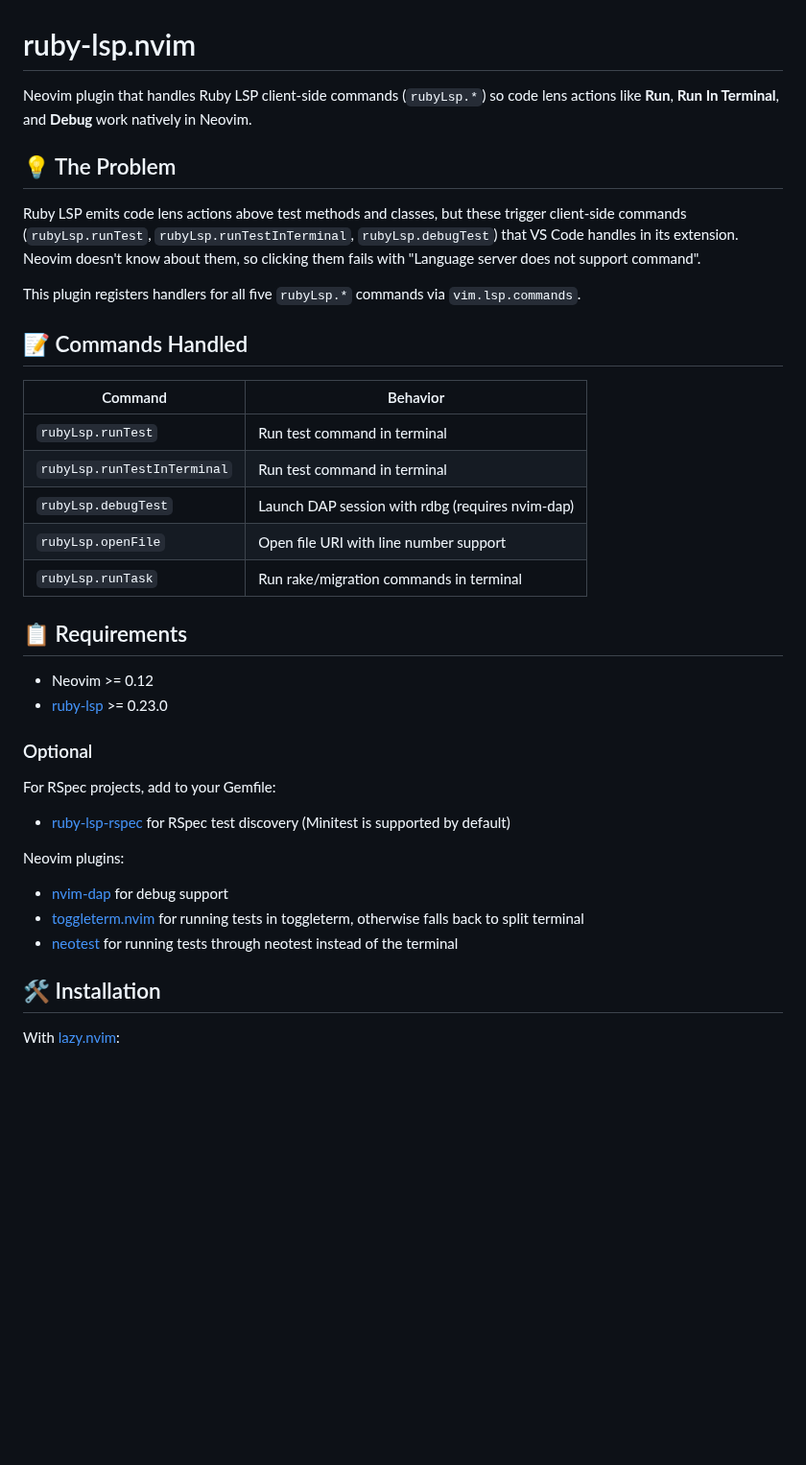
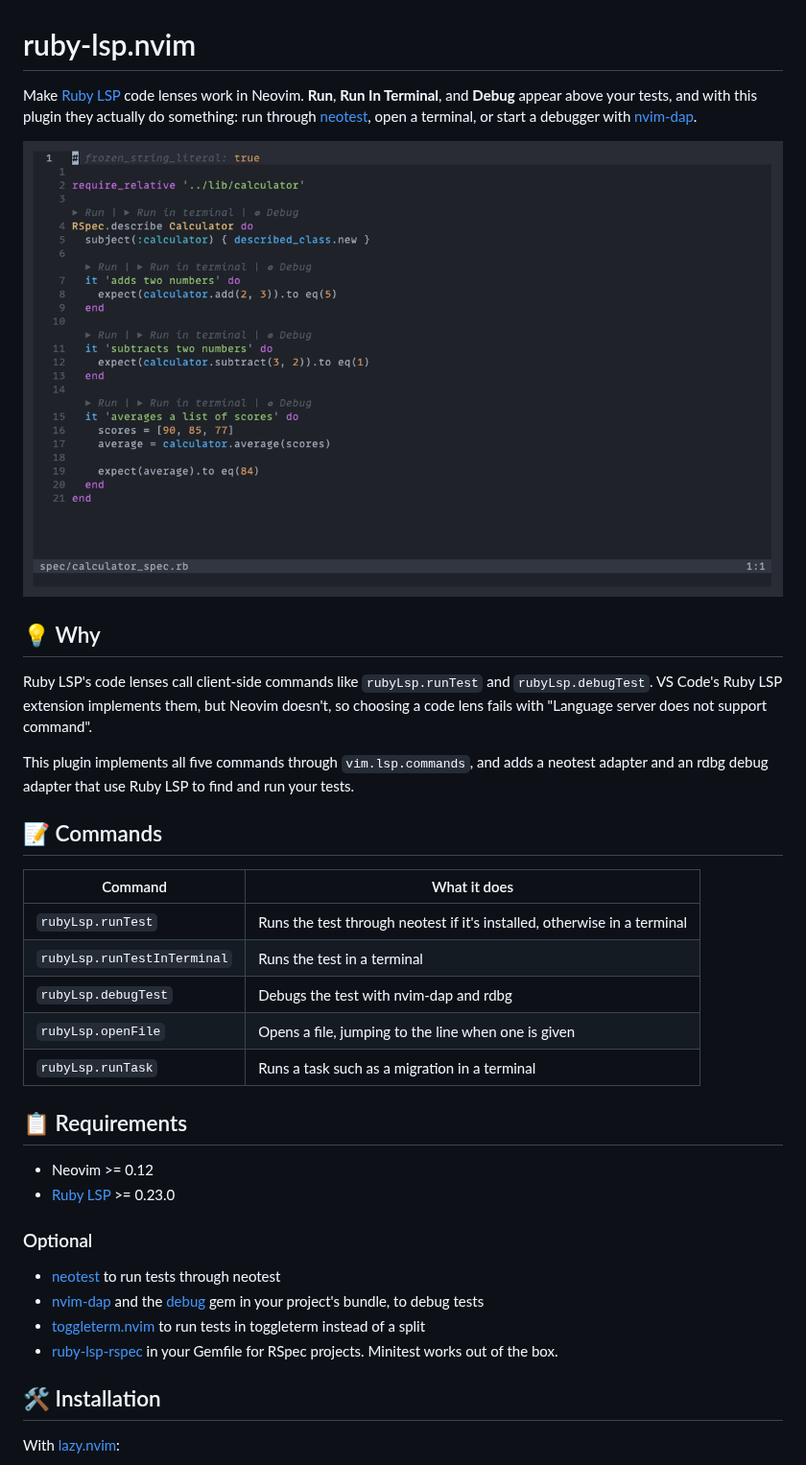
Before and after one commit to wassimk/ruby-lsp.nvim, a Markdown page: README.md, the part around one of its changes. Shown at 96% size. Rendered like a GitHub page; pictures changed too: demo.gif (added); blank space fills up the shorter version.

Commit message:
docs: refresh README and add demo gif

```diff
--- a/README.md
+++ b/README.md
@@ -1,39 +1,36 @@
 # ruby-lsp.nvim
 
-Neovim plugin that handles Ruby LSP client-side commands (`rubyLsp.*`) so code lens actions like **Run**, **Run In Terminal**, and **Debug** work natively in Neovim.
+Make [Ruby LSP](https://github.com/Shopify/ruby-lsp) code lenses work in Neovim. **Run**, **Run In Terminal**, and **Debug** appear above your tests, and with this plugin they actually do something: run through [neotest](https://github.com/nvim-neotest/neotest), open a terminal, or start a debugger with [nvim-dap](https://github.com/mfussenegger/nvim-dap).
 
-## 💡 The Problem
+![demo](demo.gif)
 
-Ruby LSP emits code lens actions above test methods and classes, but these trigger client-side commands (`rubyLsp.runTest`, `rubyLsp.runTestInTerminal`, `rubyLsp.debugTest`) that VS Code handles in its extension. Neovim doesn't know about them, so clicking them fails with "Language server does not support command".
+## 💡 Why
 
-This plugin registers handlers for all five `rubyLsp.*` commands via `vim.lsp.commands`.
+Ruby LSP's code lenses call client-side commands like `rubyLsp.runTest` and `rubyLsp.debugTest`. VS Code's Ruby LSP extension implements them, but Neovim doesn't, so choosing a code lens fails with "Language server does not support command".
 
-## 📝 Commands Handled
+This plugin implements all five commands through `vim.lsp.commands`, and adds a neotest adapter and an rdbg debug adapter that use Ruby LSP to find and run your tests.
 
-| Command | Behavior |
+## 📝 Commands
+
+| Command | What it does |
 |---|---|
-| `rubyLsp.runTest` | Run test command in terminal |
-| `rubyLsp.runTestInTerminal` | Run test command in terminal |
-| `rubyLsp.debugTest` | Launch DAP session with rdbg (requires nvim-dap) |
-| `rubyLsp.openFile` | Open file URI with line number support |
-| `rubyLsp.runTask` | Run rake/migration commands in terminal |
+| `rubyLsp.runTest` | Runs the test through neotest if it's installed, otherwise in a terminal |
+| `rubyLsp.runTestInTerminal` | Runs the test in a terminal |
+| `rubyLsp.debugTest` | Debugs the test with nvim-dap and rdbg |
+| `rubyLsp.openFile` | Opens a file, jumping to the line when one is given |
+| `rubyLsp.runTask` | Runs a task such as a migration in a terminal |
 
 ## 📋 Requirements
 
 - Neovim >= 0.12
-- [ruby-lsp](https://github.com/Shopify/ruby-lsp) >= 0.23.0
+- [Ruby LSP](https://github.com/Shopify/ruby-lsp) >= 0.23.0
 
 ### Optional
 
-For RSpec projects, add to your Gemfile:
-
-- [ruby-lsp-rspec](https://github.com/st0012/ruby-lsp-rspec) for RSpec test discovery (Minitest is supported by default)
-
-Neovim plugins:
-
-- [nvim-dap](https://github.com/mfussenegger/nvim-dap) for debug support
-- [toggleterm.nvim](https://github.com/akinsho/toggleterm.nvim) for running tests in toggleterm, otherwise falls back to split terminal
-- [neotest](https://github.com/nvim-neotest/neotest) for running tests through neotest instead of the terminal
+- [neotest](https://github.com/nvim-neotest/neotest) to run tests through neotest
+- [nvim-dap](https://github.com/mfussenegger/nvim-dap) and the [debug](https://github.com/ruby/debug) gem in your project's bundle, to debug tests
+- [toggleterm.nvim](https://github.com/akinsho/toggleterm.nvim) to run tests in toggleterm instead of a split
+- [ruby-lsp-rspec](https://github.com/st0012/ruby-lsp-rspec) in your Gemfile for RSpec projects. Minitest works out of the box.
 
 ## 🛠️ Installation
 
```
Also changed, not shown: other parts of README.md (+49 -32 lines), 1 other file.
